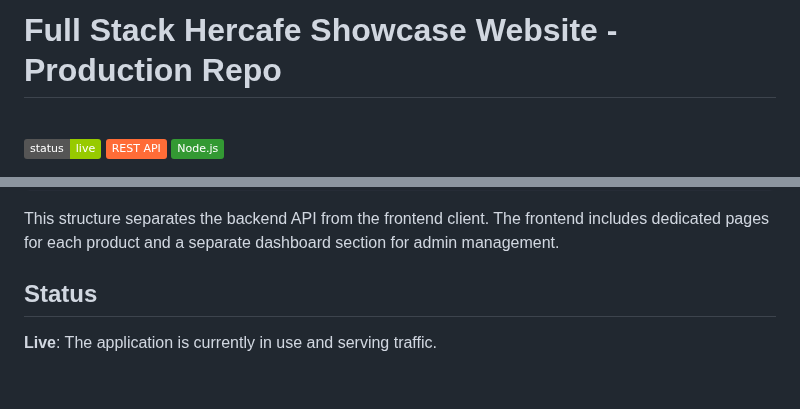
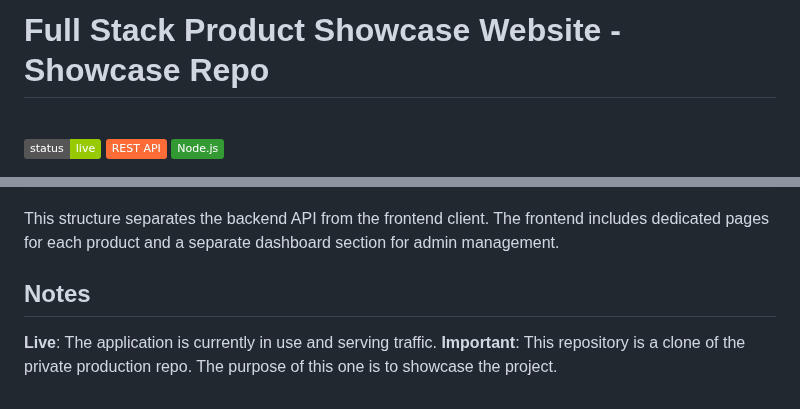
Before and after one commit to BerinS/Full-Stack-Product-Showcase-Website, a Markdown page: README.md, 2 parts joined by grey strips. Drawn GitHub-style; badges without logos.

````diff
--- a/README.md
+++ b/README.md
@@ -1,4 +1,4 @@
-# Full Stack Hercafe Showcase Website - Production Repo
+# Full Stack Product Showcase Website - Showcase Repo
 
 <br>[![Status](https://img.shields.io/badge/status-live-green.svg)](https://saccaria.ba)  ![REST API](https://img.shields.io/badge/REST_API-FF6C37?style=flat&logo=json&logoColor=white)  ![Node.js](https://img.shields.io/badge/Node.js-339933?style=flat&logo=nodedotjs&logoColor=white)
 <br>
@@ -90,5 +90,6 @@ root/
 ```
 This structure separates the backend API from the frontend client. The frontend includes dedicated pages for each product and a separate dashboard section for admin management.
 
-## Status
+## Notes
 **Live**: The application is currently in use and serving traffic.
+**Important**: This repository is a clone of the private production repo. The purpose of this one is to showcase the project.
````
